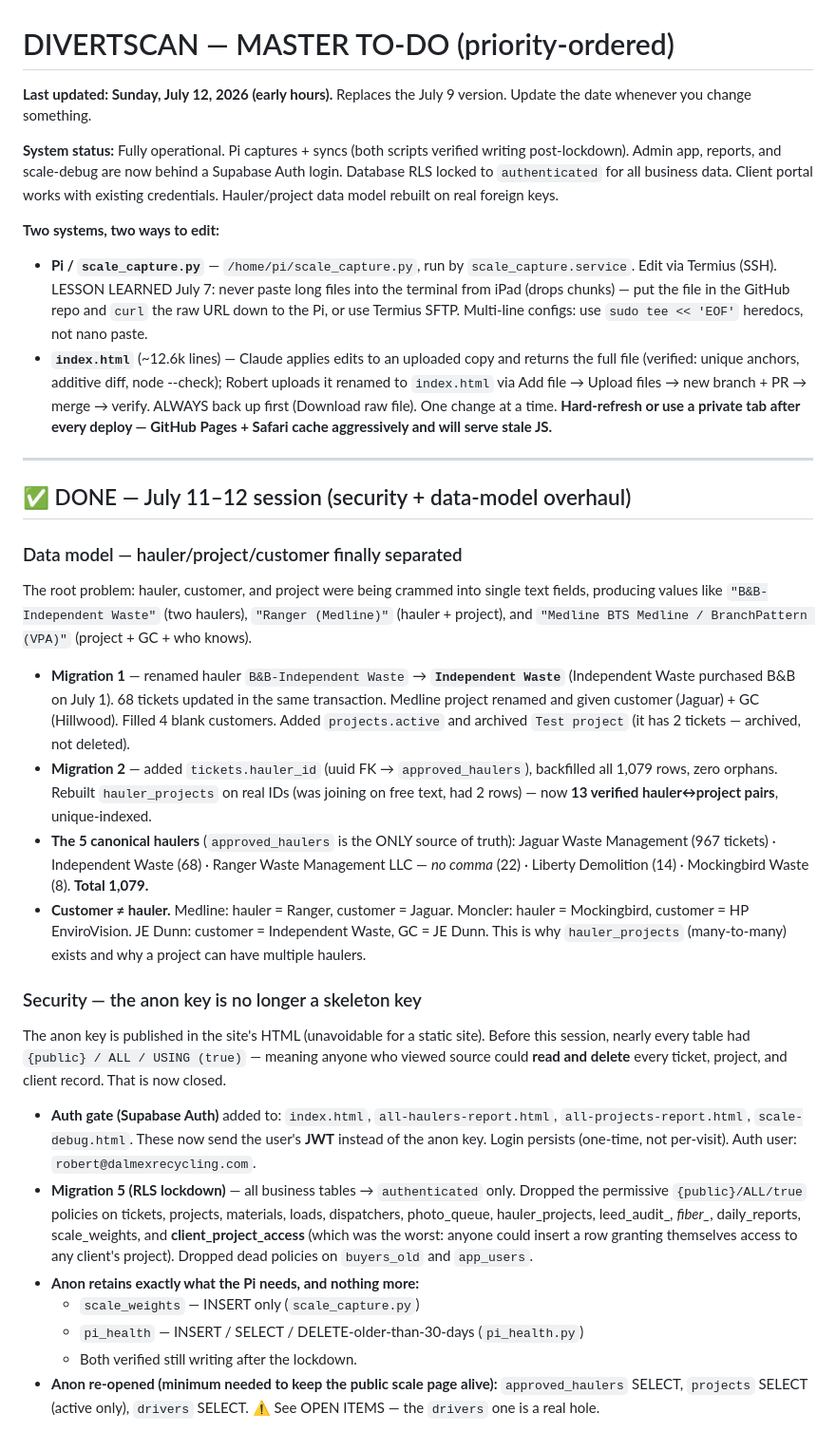
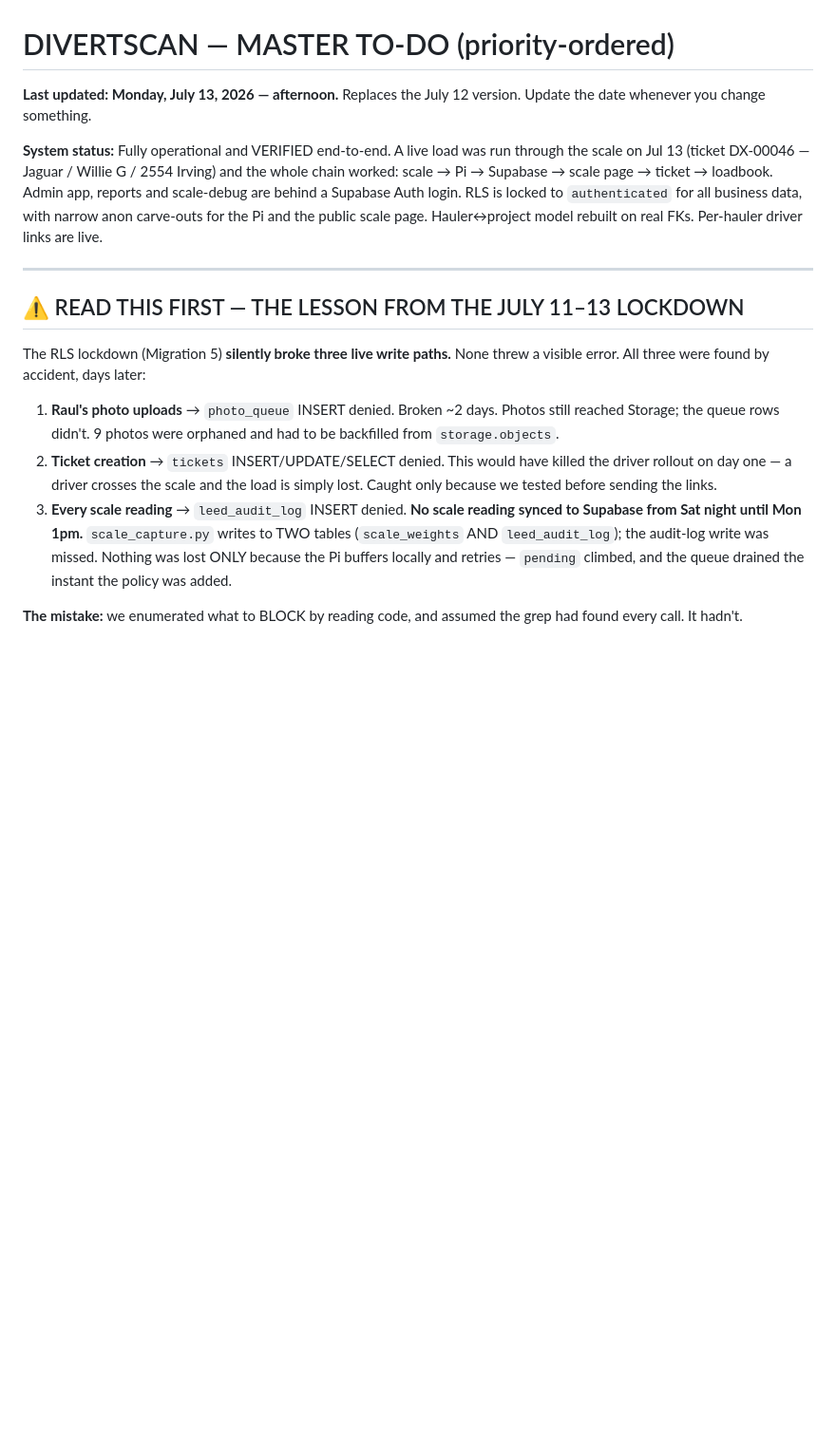
Before and after one commit to 24kr97gsxq-prog/divertscan.com, a Markdown page: DivertScan_TODO.md, the part around one of its changes. Shown at 95% size. Drawn GitHub-style; blank space fills up the shorter version.

```diff
--- a/DivertScan_TODO.md
+++ b/DivertScan_TODO.md
@@ -1,76 +1,35 @@
 # DIVERTSCAN — MASTER TO-DO (priority-ordered)
 
-**Last updated: Sunday, July 12, 2026 (early hours).** Replaces the July 9 version.
+**Last updated: Monday, July 13, 2026 — afternoon.** Replaces the July 12 version.
 Update the date whenever you change something.
 
-**System status:** Fully operational. Pi captures + syncs (both scripts verified
-writing post-lockdown). Admin app, reports, and scale-debug are now behind a
-Supabase Auth login. Database RLS locked to `authenticated` for all business
-data. Client portal works with existing credentials. Hauler/project data model
-rebuilt on real foreign keys.
-
-**Two systems, two ways to edit:**
-- **Pi / `scale_capture.py`** — `/home/pi/scale_capture.py`, run by
-  `scale_capture.service`. Edit via Termius (SSH). LESSON LEARNED July 7: never
-  paste long files into the terminal from iPad (drops chunks) — put the file in
-  the GitHub repo and `curl` the raw URL down to the Pi, or use Termius SFTP.
-  Multi-line configs: use `sudo tee << 'EOF'` heredocs, not nano paste.
-- **`index.html`** (~12.6k lines) — Claude applies edits to an uploaded copy and
-  returns the full file (verified: unique anchors, additive diff, node --check);
-  Robert uploads it renamed to `index.html` via Add file → Upload files →
-  new branch + PR → merge → verify. ALWAYS back up first (Download raw file).
-  One change at a time. **Hard-refresh or use a private tab after every deploy —
-  GitHub Pages + Safari cache aggressively and will serve stale JS.**
+**System status:** Fully operational and VERIFIED end-to-end. A live load was run
+through the scale on Jul 13 (ticket DX-00046 — Jaguar / Willie G / 2554 Irving) and
+the whole chain worked: scale → Pi → Supabase → scale page → ticket → loadbook.
+Admin app, reports and scale-debug are behind a Supabase Auth login. RLS is locked
+to `authenticated` for all business data, with narrow anon carve-outs for the Pi and
+the public scale page. Hauler↔project model rebuilt on real FKs. Per-hauler driver
+links are live.
 
 ---
 
-## ✅ DONE — July 11–12 session (security + data-model overhaul)
+## ⚠️ READ THIS FIRST — THE LESSON FROM THE JULY 11–13 LOCKDOWN
 
-### Data model — hauler/project/customer finally separated
-The root problem: hauler, customer, and project were being crammed into single
-text fields, producing values like `"B&B-Independent Waste"` (two haulers),
-`"Ranger (Medline)"` (hauler + project), and
-`"Medline BTS Medline / BranchPattern (VPA)"` (project + GC + who knows).
+The RLS lockdown (Migration 5) **silently broke three live write paths.** None threw
+a visible error. All three were found by accident, days later:
 
-- **Migration 1** — renamed hauler `B&B-Independent Waste` → **`Independent Waste`**
-  (Independent Waste purchased B&B on July 1). 68 tickets updated in the same
-  transaction. Medline project renamed and given customer (Jaguar) + GC
-  (Hillwood). Filled 4 blank customers. Added `projects.active` and archived
-  `Test project` (it has 2 tickets — archived, not deleted).
-- **Migration 2** — added `tickets.hauler_id` (uuid FK → `approved_haulers`),
-  backfilled all 1,079 rows, zero orphans. Rebuilt `hauler_projects` on real IDs
-  (was joining on free text, had 2 rows) — now **13 verified hauler↔project
-  pairs**, unique-indexed.
-- **The 5 canonical haulers** (`approved_haulers` is the ONLY source of truth):
-  Jaguar Waste Management (967 tickets) · Independent Waste (68) ·
-  Ranger Waste Management LLC — *no comma* (22) · Liberty Demolition (14) ·
-  Mockingbird Waste (8). **Total 1,079.**
-- **Customer ≠ hauler.** Medline: hauler = Ranger, customer = Jaguar.
-  Moncler: hauler = Mockingbird, customer = HP EnviroVision. JE Dunn: customer =
-  Independent Waste, GC = JE Dunn. This is why `hauler_projects` (many-to-many)
-  exists and why a project can have multiple haulers.
+1. **Raul's photo uploads** → `photo_queue` INSERT denied. Broken ~2 days. Photos
+   still reached Storage; the queue rows didn't. 9 photos were orphaned and had to be
+   backfilled from `storage.objects`.
+2. **Ticket creation** → `tickets` INSERT/UPDATE/SELECT denied. This would have killed
+   the driver rollout on day one — a driver crosses the scale and the load is simply
+   lost. Caught only because we tested before sending the links.
+3. **Every scale reading** → `leed_audit_log` INSERT denied. **No scale reading synced
+   to Supabase from Sat night until Mon 1pm.** `scale_capture.py` writes to TWO tables
+   (`scale_weights` AND `leed_audit_log`); the audit-log write was missed. Nothing was
+   lost ONLY because the Pi buffers locally and retries — `pending` climbed, and the
+   queue drained the instant the policy was added.
 
-### Security — the anon key is no longer a skeleton key
-The anon key is published in the site's HTML (unavoidable for a static site).
-Before this session, nearly every table had `{public} / ALL / USING (true)` —
-meaning anyone who viewed source could **read and delete** every ticket, project,
-and client record. That is now closed.
+**The mistake:** we enumerated what to BLOCK by reading code, and assumed the grep had
+found every call. It hadn't.
 
-- **Auth gate (Supabase Auth)** added to: `index.html`, `all-haulers-report.html`,
-  `all-projects-report.html`, `scale-debug.html`. These now send the user's **JWT**
-  instead of the anon key. Login persists (one-time, not per-visit).
-  Auth user: `robert@dalmexrecycling.com`.
-- **Migration 5 (RLS lockdown)** — all business tables → `authenticated` only.
-  Dropped the permissive `{public}/ALL/true` policies on tickets, projects,
-  materials, loads, dispatchers, photo_queue, hauler_projects, leed_audit_*,
-  fiber_*, daily_reports, scale_weights, and **client_project_access** (which was
-  the worst: anyone could insert a row granting themselves access to any client's
-  project). Dropped dead policies on `buyers_old` and `app_users`.
-- **Anon retains exactly what the Pi needs, and nothing more:**
-  - `scale_weights` — INSERT only (`scale_capture.py`)
-  - `pi_health` — INSERT / SELECT / DELETE-older-than-30-days (`pi_health.py`)
-  - Both verified still writing after the lockdown.
-- **Anon re-opened (minimum needed to keep the public scale page alive):**
-  `approved_haulers` SELECT, `projects` SELECT (active only), `drivers` SELECT.
-  ⚠️ See OPEN ITEMS — the `drivers` one is a real hole.
-
```
Also changed, not shown: other parts of DivertScan_TODO.md (+157 -86 lines).
